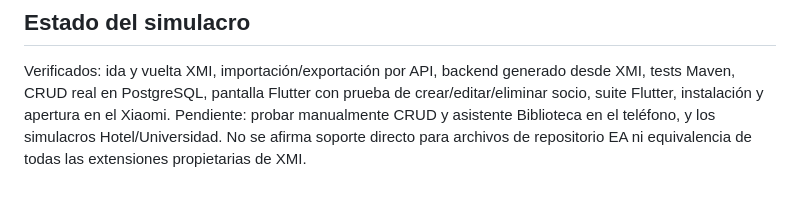
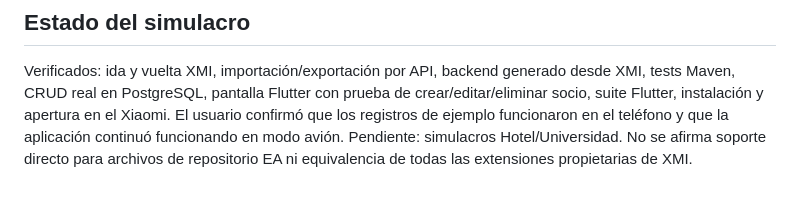
Before and after one commit to susanacamacholobo/genera_tabla, a Markdown page: docs/demo-biblioteca.md, the part around the change. Drawn GitHub-style.

Commit message:
docs(demo): confirm Biblioteca Android offline trial

```diff
--- a/docs/demo-biblioteca.md
+++ b/docs/demo-biblioteca.md
@@ -78,7 +78,8 @@ la consulta; la sincronización offline usa la capa SQLite existente.
 Verificados: ida y vuelta XMI, importación/exportación por API, backend generado
 desde XMI, tests Maven, CRUD real en PostgreSQL, pantalla Flutter con prueba de
 crear/editar/eliminar socio, suite Flutter, instalación y apertura en el Xiaomi.
-Pendiente: probar manualmente CRUD y asistente Biblioteca en el teléfono, y los
-simulacros Hotel/Universidad. No se afirma soporte
+El usuario confirmó que los registros de ejemplo funcionaron en el teléfono y
+que la aplicación continuó funcionando en modo avión. Pendiente: simulacros
+Hotel/Universidad. No se afirma soporte
 directo para archivos de repositorio EA ni equivalencia de todas las extensiones
 propietarias de XMI.
```
Also changed, not shown: docs/progress.md (+3 -3 lines).
